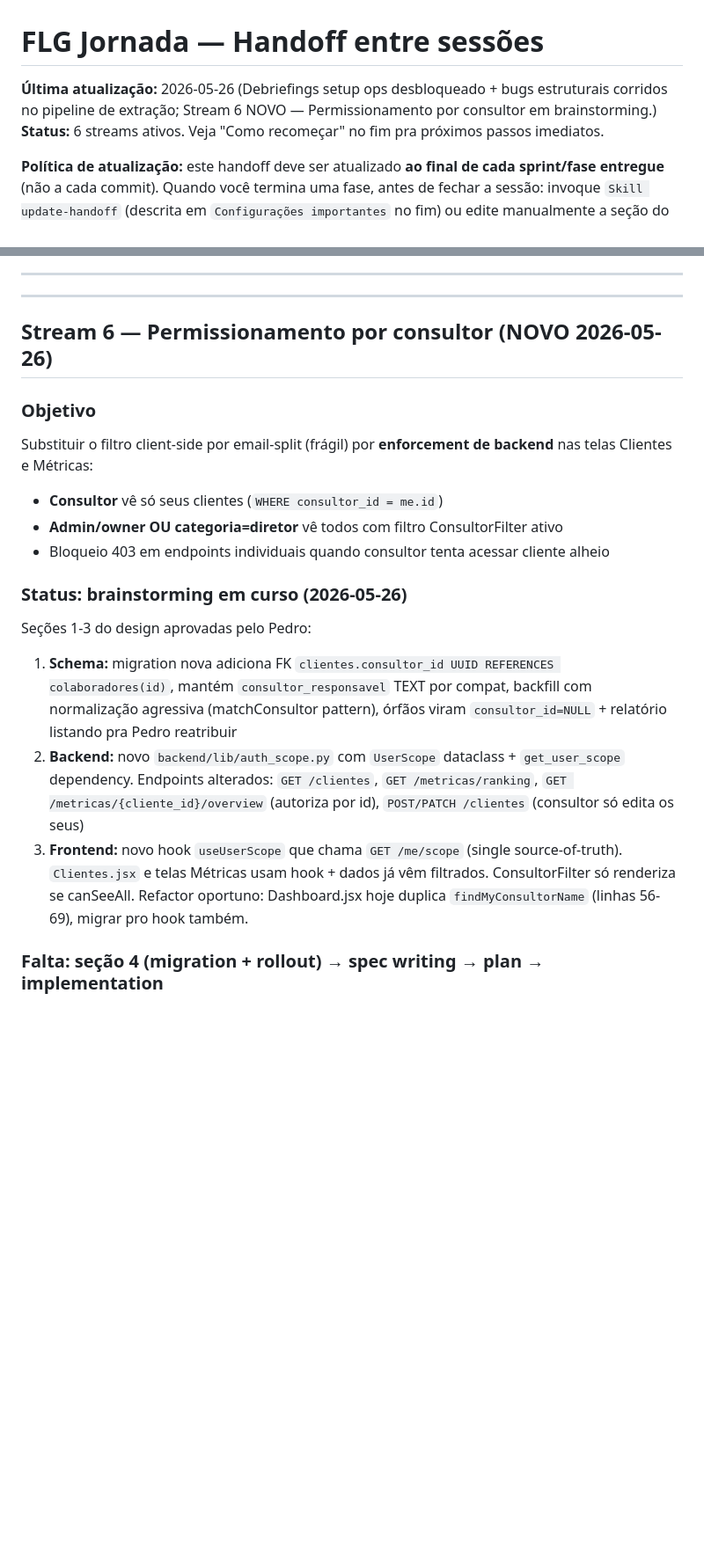
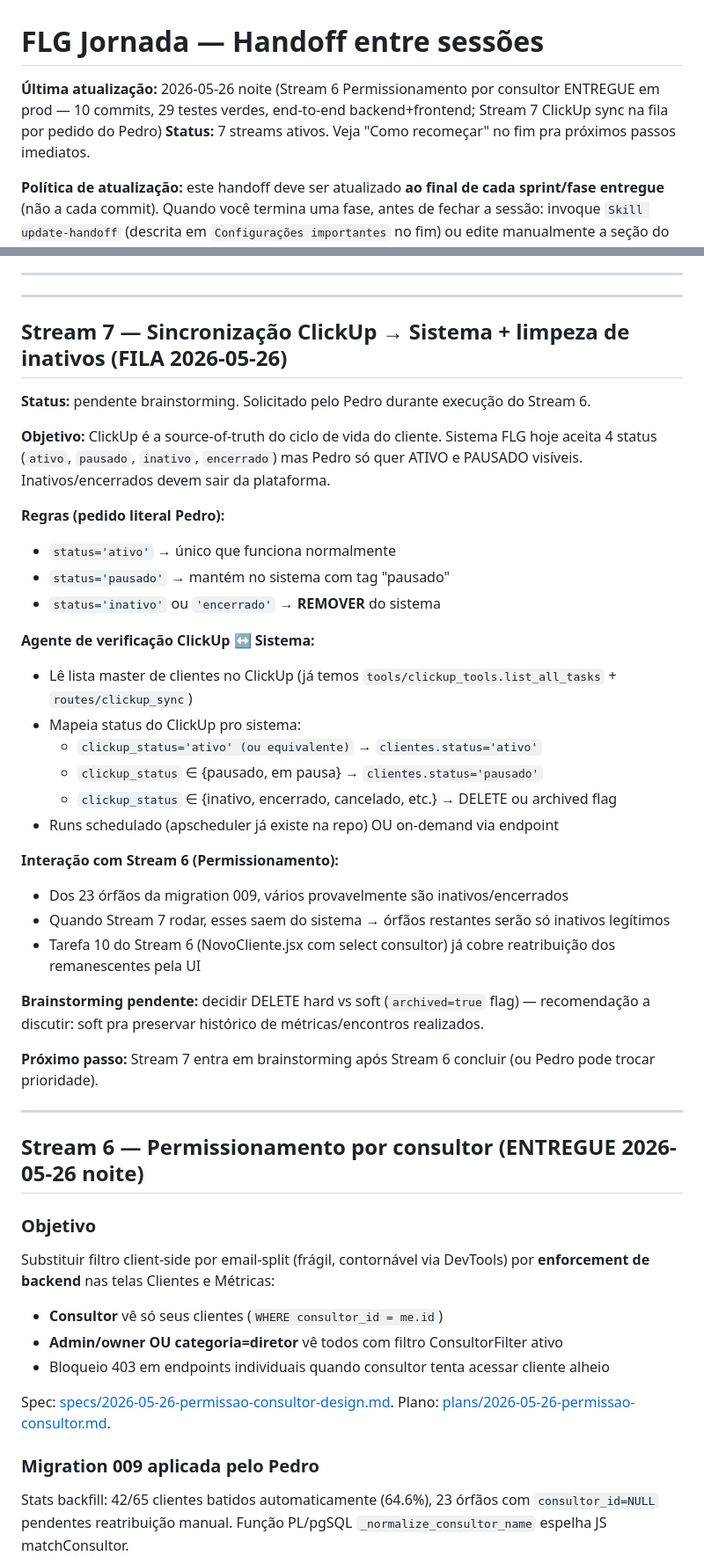
Before and after one commit to pedrooaranda/flg-docs-system, a Markdown page: docs/superpowers/HANDOFF-metricas-v3.md, 2 parts joined by grey strips. Shown at 88% size. Rendered like a GitHub page; blank space fills up the shorter version.

```diff
--- a/docs/superpowers/HANDOFF-metricas-v3.md
+++ b/docs/superpowers/HANDOFF-metricas-v3.md
@@ -1,7 +1,7 @@
 # FLG Jornada — Handoff entre sessões
 
-**Última atualização:** 2026-05-26 (Debriefings setup ops desbloqueado + bugs estruturais corridos no pipeline de extração; Stream 6 NOVO — Permissionamento por consultor em brainstorming.)
-**Status:** 6 streams ativos. Veja "Como recomeçar" no fim pra próximos passos imediatos.
+**Última atualização:** 2026-05-26 noite (Stream 6 Permissionamento por consultor ENTREGUE em prod — 10 commits, 29 testes verdes, end-to-end backend+frontend; Stream 7 ClickUp sync na fila por pedido do Pedro)
+**Status:** 7 streams ativos. Veja "Como recomeçar" no fim pra próximos passos imediatos.
 
 **Política de atualização:** este handoff deve ser atualizado **ao final de cada sprint/fase entregue** (não a cada commit). Quando você termina uma fase, antes de fechar a sessão: invoque `Skill update-handoff` (descrita em `Configurações importantes` no fim) ou edite manualmente a seção do Stream + bump da data no topo.
 
@@ -350,21 +350,48 @@ Investigação confirmada via MCP Google Drive: arquivo é `LEONARDO SOUZA | BS
 
 ---
 
-## Stream 6 — Permissionamento por consultor (NOVO 2026-05-26)
+## Stream 7 — Sincronização ClickUp → Sistema + limpeza de inativos (FILA 2026-05-26)
+
+**Status:** pendente brainstorming. Solicitado pelo Pedro durante execução do Stream 6.
+
+**Objetivo:** ClickUp é a source-of-truth do ciclo de vida do cliente. Sistema FLG hoje aceita 4 status (`ativo`, `pausado`, `inativo`, `encerrado`) mas Pedro só quer ATIVO e PAUSADO visíveis. Inativos/encerrados devem sair da plataforma.
+
+**Regras (pedido literal Pedro):**
+- `status='ativo'` → único que funciona normalmente
+- `status='pausado'` → mantém no sistema com tag "pausado"
+- `status='inativo'` ou `'encerrado'` → **REMOVER** do sistema
+
+**Agente de verificação ClickUp ↔ Sistema:**
+- Lê lista master de clientes no ClickUp (já temos `tools/clickup_tools.list_all_tasks` + `routes/clickup_sync`)
+- Mapeia status do ClickUp pro sistema:
+  - `clickup_status='ativo' (ou equivalente)` → `clientes.status='ativo'`
+  - `clickup_status` ∈ {pausado, em pausa} → `clientes.status='pausado'`
+  - `clickup_status` ∈ {inativo, encerrado, cancelado, etc.} → DELETE ou archived flag
+- Runs schedulado (apscheduler já existe na repo) OU on-demand via endpoint
+
+**Interação com Stream 6 (Permissionamento):**
+- Dos 23 órfãos da migration 009, vários provavelmente são inativos/encerrados
+- Quando Stream 7 rodar, esses saem do sistema → órfãos restantes serão só inativos legítimos
+- Tarefa 10 do Stream 6 (NovoCliente.jsx com select consultor) já cobre reatribuição dos remanescentes pela UI
+
+**Brainstorming pendente:** decidir DELETE hard vs soft (`archived=true` flag) — recomendação a discutir: soft pra preservar histórico de métricas/encontros realizados.
+
+**Próximo passo:** Stream 7 entra em brainstorming após Stream 6 concluir (ou Pedro pode trocar prioridade).
+
+---
+
+## Stream 6 — Permissionamento por consultor (ENTREGUE 2026-05-26 noite)
 
 ### Objetivo
 
-Substituir o filtro client-side por email-split (frágil) por **enforcement de backend** nas telas Clientes e Métricas:
+Substituir filtro client-side por email-split (frágil, contornável via DevTools) por **enforcement de backend** nas telas Clientes e Métricas:
 - **Consultor** vê só seus clientes (`WHERE consultor_id = me.id`)
 - **Admin/owner OU categoria=diretor** vê todos com filtro ConsultorFilter ativo
 - Bloqueio 403 em endpoints individuais quando consultor tenta acessar cliente alheio
 
-### Status: brainstorming em curso (2026-05-26)
+Spec: [specs/2026-05-26-permissao-consultor-design.md](specs/2026-05-26-permissao-consultor-design.md). Plano: [plans/2026-05-26-permissao-consultor.md](plans/2026-05-26-permissao-consultor.md).
 
-Seções 1-3 do design aprovadas pelo Pedro:
-1. **Schema:** migration nova adiciona FK `clientes.consultor_id UUID REFERENCES colaboradores(id)`, mantém `consultor_responsavel` TEXT por compat, backfill com normalização agressiva (matchConsultor pattern), órfãos viram `consultor_id=NULL` + relatório listando pra Pedro reatribuir
-2. **Backend:** novo `backend/lib/auth_scope.py` com `UserScope` dataclass + `get_user_scope` dependency. Endpoints alterados: `GET /clientes`, `GET /metricas/ranking`, `GET /metricas/{cliente_id}/overview` (autoriza por id), `POST/PATCH /clientes` (consultor só edita os seus)
-3. **Frontend:** novo hook `useUserScope` que chama `GET /me/scope` (single source-of-truth). `Clientes.jsx` e telas Métricas usam hook + dados já vêm filtrados. ConsultorFilter só renderiza se canSeeAll. Refactor oportuno: Dashboard.jsx hoje duplica `findMyConsultorName` (linhas 56-69), migrar pro hook também.
+### Migration 009 aplicada pelo Pedro
 
-### Falta: seção 4 (migration + rollout) → spec writing → plan → implementation
+Stats backfill: 42/65 clientes batidos automaticamente (64.6%), 23 órfãos com `consultor_id=NULL` pendentes reatribuição manual. Função PL/pgSQL `_normalize_consultor_name` espelha JS matchConsultor.
 
```
Also changed, not shown: other parts of docs/superpowers/HANDOFF-metricas-v3.md (+42 -2 lines).
